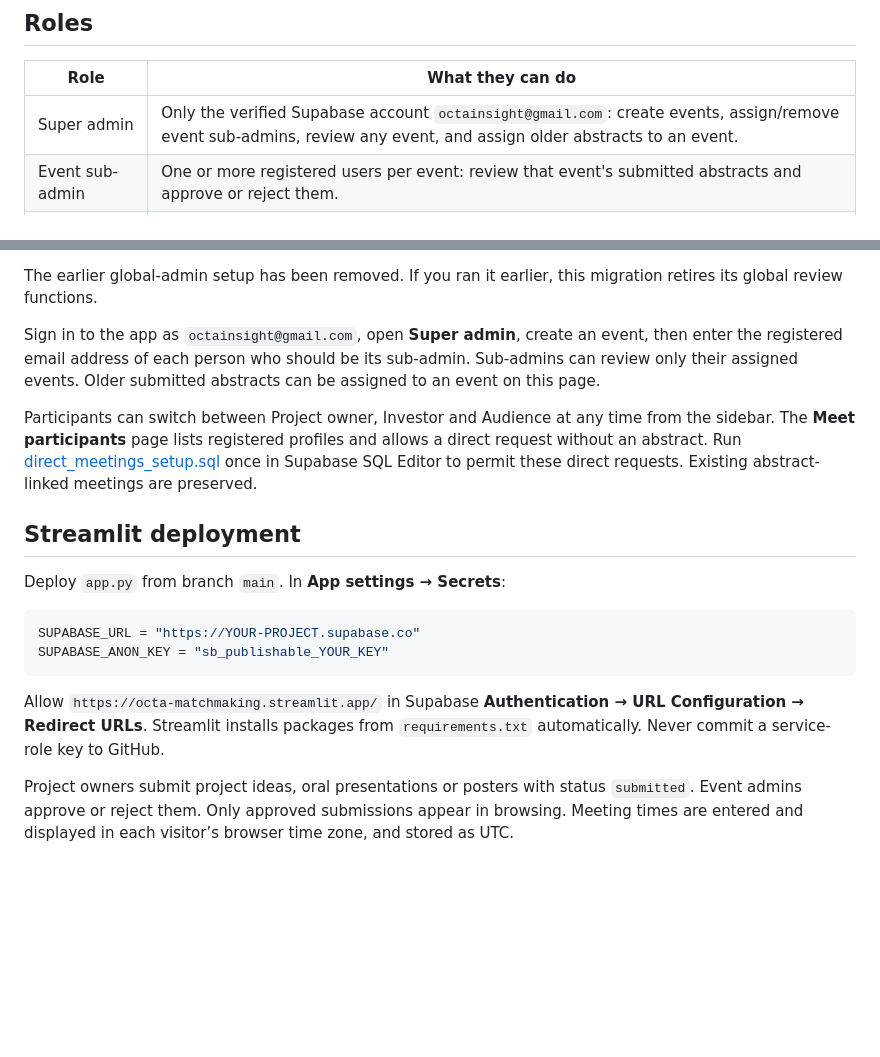
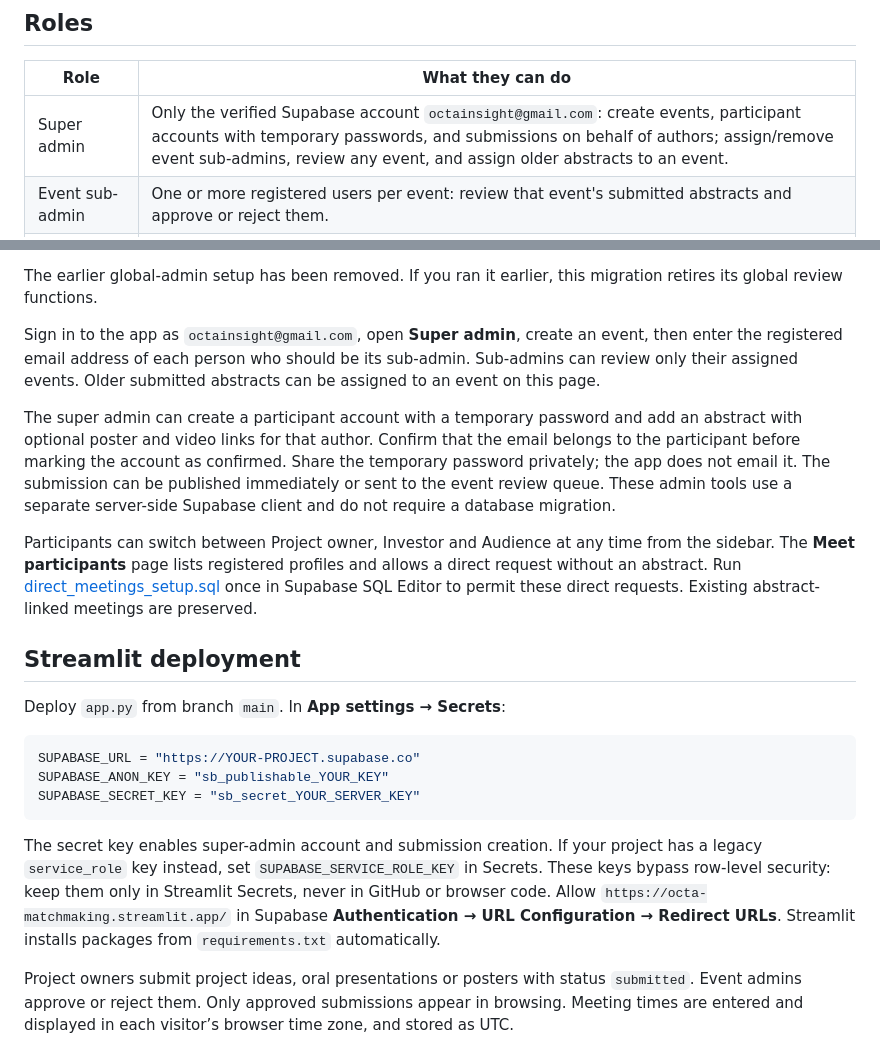
Before and after one commit to OctaInsight/matchmaking-platform, a Markdown page: README.md, 2 parts joined by grey strips. Drawn GitHub-style; blank space fills up the shorter version.

Commit message:
Document super-admin setup and temporary passwords

````diff
--- a/README.md
+++ b/README.md
@@ -6,7 +6,7 @@ Streamlit application for event-based project ideas, oral presentations, posters
 
 | Role | What they can do |
 | --- | --- |
-| Super admin | Only the verified Supabase account `octainsight@gmail.com`: create events, assign/remove event sub-admins, review any event, and assign older abstracts to an event. |
+| Super admin | Only the verified Supabase account `octainsight@gmail.com`: create events, participant accounts with temporary passwords, and submissions on behalf of authors; assign/remove event sub-admins, review any event, and assign older abstracts to an event. |
 | Event sub-admin | One or more registered users per event: review that event's submitted abstracts and approve or reject them. |
 | Project owner | Select an event, submit an abstract, browse approved abstracts, comment and request meetings with any participant. |
 | Investor | Browse approved abstracts, comment and request meetings with any participant. |
@@ -28,6 +28,8 @@ The earlier global-admin setup has been removed. If you ran it earlier, this mig
 
 Sign in to the app as `octainsight@gmail.com`, open **Super admin**, create an event, then enter the registered email address of each person who should be its sub-admin. Sub-admins can review only their assigned events. Older submitted abstracts can be assigned to an event on this page.
 
+The super admin can create a participant account with a temporary password and add an abstract with optional poster and video links for that author. Confirm that the email belongs to the participant before marking the account as confirmed. Share the temporary password privately; the app does not email it. The submission can be published immediately or sent to the event review queue. These admin tools use a separate server-side Supabase client and do not require a database migration.
+
 Participants can switch between Project owner, Investor and Audience at any time from the sidebar. The **Meet participants** page lists registered profiles and allows a direct request without an abstract. Run [direct_meetings_setup.sql](direct_meetings_setup.sql) once in Supabase SQL Editor to permit these direct requests. Existing abstract-linked meetings are preserved.
 
 ## Streamlit deployment
@@ -37,9 +39,10 @@ Deploy `app.py` from branch `main`. In **App settings → Secrets**:
 ```toml
 SUPABASE_URL = "https://YOUR-PROJECT.supabase.co"
 SUPABASE_ANON_KEY = "sb_publishable_YOUR_KEY"
+SUPABASE_SECRET_KEY = "sb_secret_YOUR_SERVER_KEY"
 ```
 
-Allow `https://octa-matchmaking.streamlit.app/` in Supabase **Authentication → URL Configuration → Redirect URLs**. Streamlit installs packages from `requirements.txt` automatically. Never commit a service-role key to GitHub.
+The secret key enables super-admin account and submission creation. If your project has a legacy `service_role` key instead, set `SUPABASE_SERVICE_ROLE_KEY` in Secrets. These keys bypass row-level security: keep them only in Streamlit Secrets, never in GitHub or browser code. Allow `https://octa-matchmaking.streamlit.app/` in Supabase **Authentication → URL Configuration → Redirect URLs**. Streamlit installs packages from `requirements.txt` automatically.
 
 Project owners submit project ideas, oral presentations or posters with status `submitted`. Event admins approve or reject them. Only approved submissions appear in browsing. Meeting times are entered and displayed in each visitor’s browser time zone, and stored as UTC.
 
````
